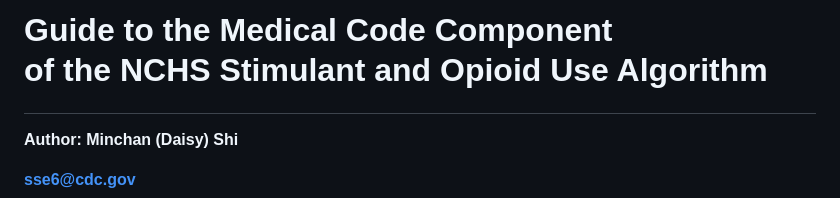
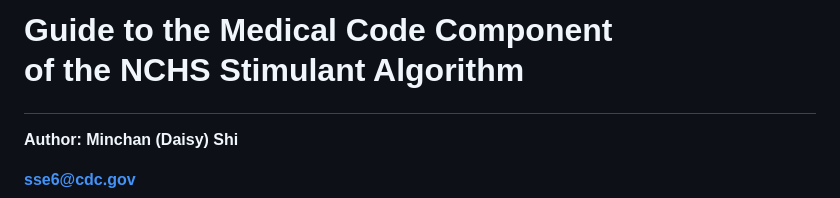
Before and after one commit to CDCgov/stimulant_opioid_algorithm_medical_codes_R, a Markdown page: README.md, the part around the change. Drawn GitHub-style.

Commit message:
Title change

```diff
--- a/README.md
+++ b/README.md
@@ -1,4 +1,4 @@
-# Guide to the Medical Code Component <p> of the NCHS Stimulant and Opioid Use Algorithm
+# Guide to the Medical Code Component <p> of the NCHS Stimulant Algorithm
 
 **Author: Minchan (Daisy) Shi**
 
```
